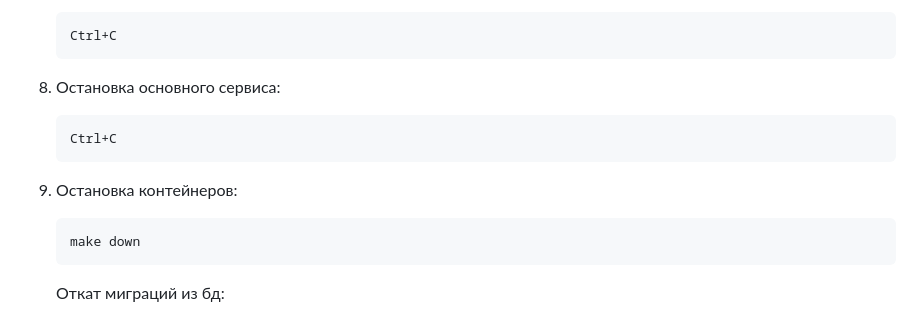
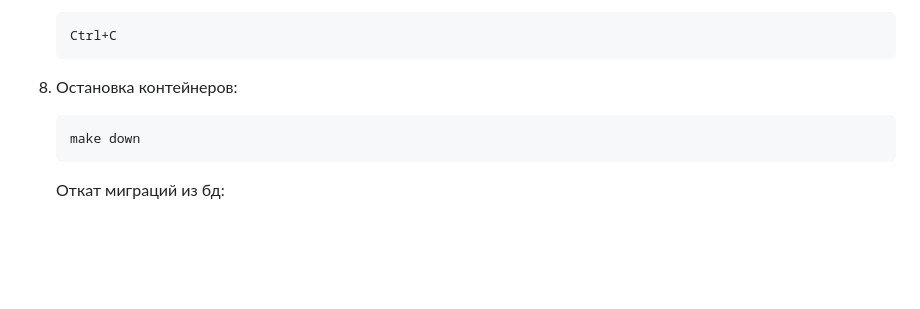
Before and after one commit to bigas-dandelion/orderService, a Markdown page: README.md, the part around the change. GitHub-like rendering; blank space fills up the shorter version.

````diff
--- a/README.md
+++ b/README.md
@@ -89,12 +89,7 @@ orderService/
    Ctrl+C
    ```
 
-8. Остановка основного сервиса:
-   ```bash
-   Ctrl+C
-   ```
-
-9. Остановка контейнеров:
+8. Остановка контейнеров:
    ```bash
    make down
    ```
````
